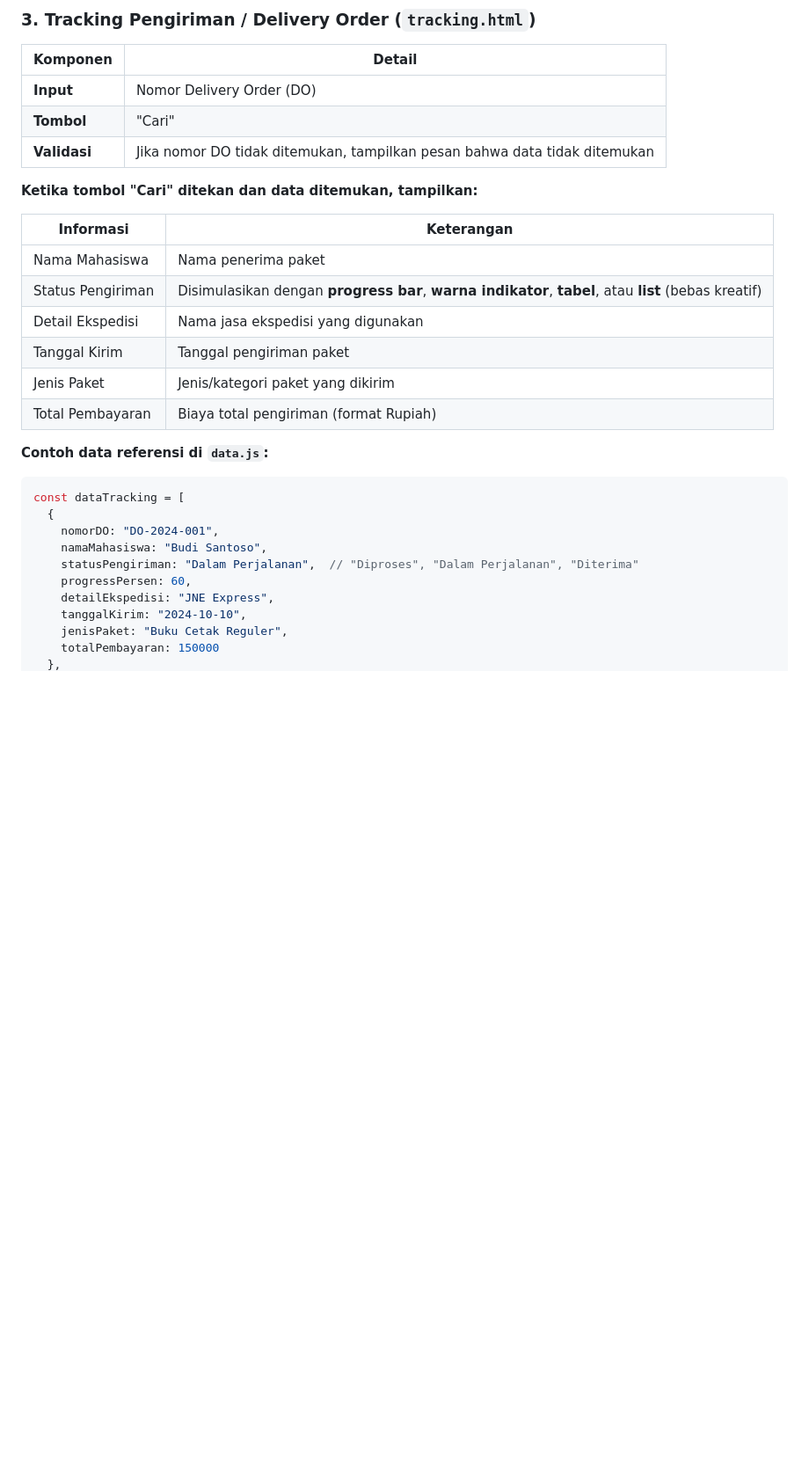
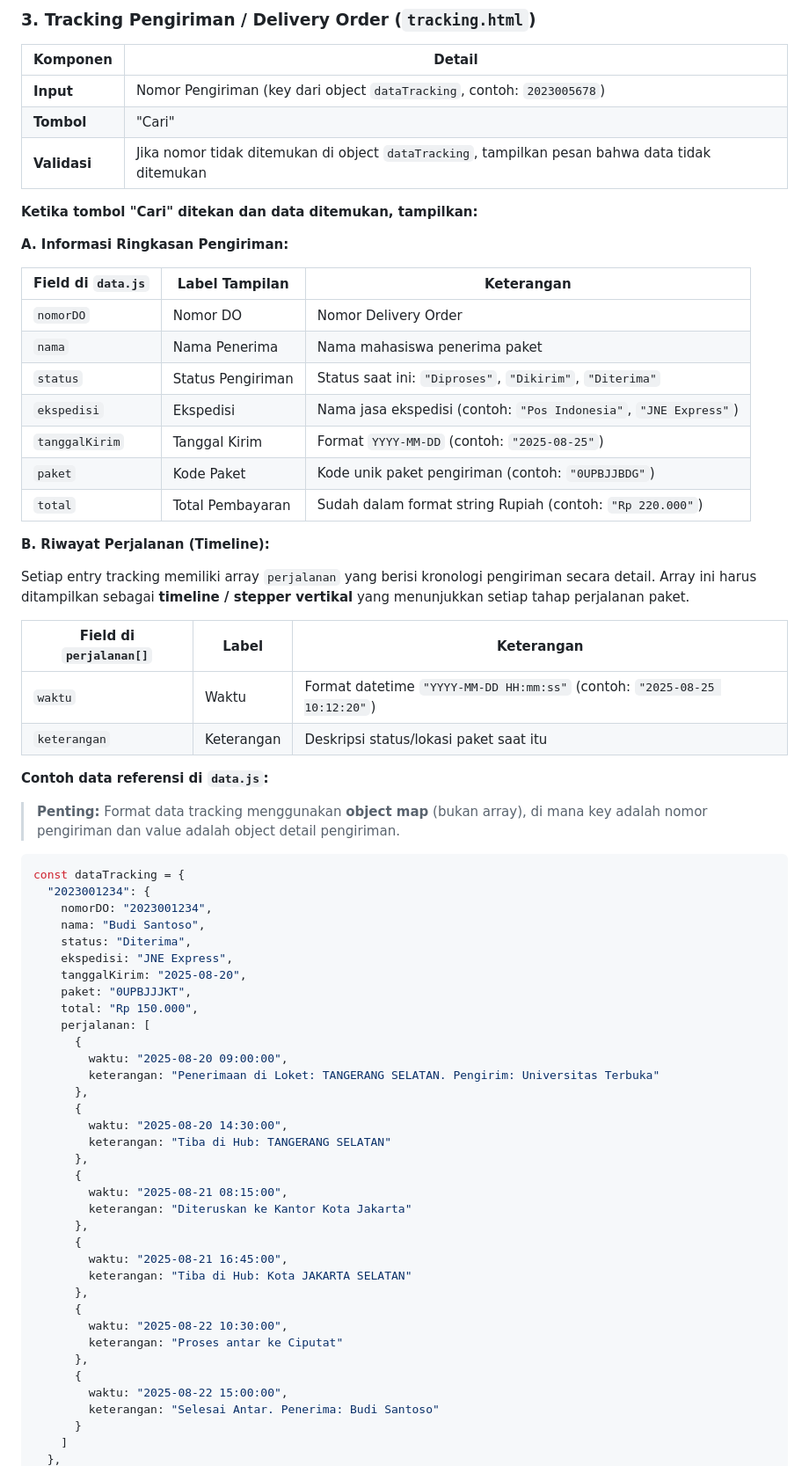
Before and after one commit to Notanexpert98/Tugas-1-Pemograman-Web, a Markdown page: issue.md, the part around one of its changes. Shown at 88% size. GitHub-like rendering; blank space fills up the shorter version.

Commit message:
docs: update format tracking sesuai data object map + timeline perjalanan

````diff
--- a/issue.md
+++ b/issue.md
@@ -87,31 +87,71 @@ Jam 18:00 – 04:59  → "Selamat Malam"
 
 | Komponen                | Detail                                                                                             |
 | ----------------------- | -------------------------------------------------------------------------------------------------- |
-| **Input**               | Nomor Delivery Order (DO)                                                                          |
+| **Input**               | Nomor Pengiriman (key dari object `dataTracking`, contoh: `2023005678`)                            |
 | **Tombol**              | "Cari"                                                                                             |
-| **Validasi**            | Jika nomor DO tidak ditemukan, tampilkan pesan bahwa data tidak ditemukan                           |
+| **Validasi**            | Jika nomor tidak ditemukan di object `dataTracking`, tampilkan pesan bahwa data tidak ditemukan     |
 
 **Ketika tombol "Cari" ditekan dan data ditemukan, tampilkan:**
 
-| Informasi              | Keterangan                                                                                          |
-| ---------------------- | --------------------------------------------------------------------------------------------------- |
-| Nama Mahasiswa         | Nama penerima paket                                                                                 |
-| Status Pengiriman      | Disimulasikan dengan **progress bar**, **warna indikator**, **tabel**, atau **list** (bebas kreatif)|
-| Detail Ekspedisi       | Nama jasa ekspedisi yang digunakan                                                                  |
-| Tanggal Kirim          | Tanggal pengiriman paket                                                                            |
-| Jenis Paket            | Jenis/kategori paket yang dikirim                                                                   |
-| Total Pembayaran       | Biaya total pengiriman (format Rupiah)                                                              |
+**A. Informasi Ringkasan Pengiriman:**
+
+| Field di `data.js`     | Label Tampilan       | Keterangan                                                              |
+| ---------------------- | -------------------- | ----------------------------------------------------------------------- |
+| `nomorDO`              | Nomor DO             | Nomor Delivery Order                                                    |
+| `nama`                 | Nama Penerima        | Nama mahasiswa penerima paket                                           |
+| `status`               | Status Pengiriman    | Status saat ini: `"Diproses"`, `"Dikirim"`, `"Diterima"`                |
+| `ekspedisi`            | Ekspedisi            | Nama jasa ekspedisi (contoh: `"Pos Indonesia"`, `"JNE Express"`)        |
+| `tanggalKirim`         | Tanggal Kirim        | Format `YYYY-MM-DD` (contoh: `"2025-08-25"`)                           |
+| `paket`                | Kode Paket           | Kode unik paket pengiriman (contoh: `"0UPBJJBDG"`)                     |
+| `total`                | Total Pembayaran     | Sudah dalam format string Rupiah (contoh: `"Rp 220.000"`)              |
+
+**B. Riwayat Perjalanan (Timeline):**
+
+Setiap entry tracking memiliki array `perjalanan` yang berisi kronologi pengiriman secara detail. Array ini harus ditampilkan sebagai **timeline / stepper vertikal** yang menunjukkan setiap tahap perjalanan paket.
+
+| Field di `perjalanan[]` | Label         | Keterangan                                                             |
+| ----------------------- | ------------- | ---------------------------------------------------------------------- |
+| `waktu`                 | Waktu         | Format datetime `"YYYY-MM-DD HH:mm:ss"` (contoh: `"2025-08-25 10:12:20"`) |
+| `keterangan`            | Keterangan    | Deskripsi status/lokasi paket saat itu                                 |
 
 **Contoh data referensi di `data.js`:**
+
+> **Penting:** Format data tracking menggunakan **object map** (bukan array), di mana key adalah nomor pengiriman dan value adalah object detail pengiriman.
+
 ```js
-const dataTracking = [
-  {
-    nomorDO: "DO-2024-001",
-    namaMahasiswa: "Budi Santoso",
-    statusPengiriman: "Dalam Perjalanan",  // "Diproses", "Dalam Perjalanan", "Diterima"
-    progressPersen: 60,
-    detailEkspedisi: "JNE Express",
-    tanggalKirim: "2024-10-10",
-    jenisPaket: "Buku Cetak Reguler",
-    totalPembayaran: 150000
+const dataTracking = {
+  "2023001234": {
+    nomorDO: "2023001234",
+    nama: "Budi Santoso",
+    status: "Diterima",
+    ekspedisi: "JNE Express",
+    tanggalKirim: "2025-08-20",
+    paket: "0UPBJJJKT",
+    total: "Rp 150.000",
+    perjalanan: [
+      {
+        waktu: "2025-08-20 09:00:00",
+        keterangan: "Penerimaan di Loket: TANGERANG SELATAN. Pengirim: Universitas Terbuka"
+      },
+      {
+        waktu: "2025-08-20 14:30:00",
+        keterangan: "Tiba di Hub: TANGERANG SELATAN"
+      },
+      {
+        waktu: "2025-08-21 08:15:00",
+        keterangan: "Diteruskan ke Kantor Kota Jakarta"
+      },
+      {
+        waktu: "2025-08-21 16:45:00",
+        keterangan: "Tiba di Hub: Kota JAKARTA SELATAN"
+      },
+      {
+        waktu: "2025-08-22 10:30:00",
+        keterangan: "Proses antar ke Ciputat"
+      },
+      {
+        waktu: "2025-08-22 15:00:00",
+        keterangan: "Selesai Antar. Penerima: Budi Santoso"
+      }
+    ]
   },
````
Also changed, not shown: other parts of issue.md (+45 -5 lines).
